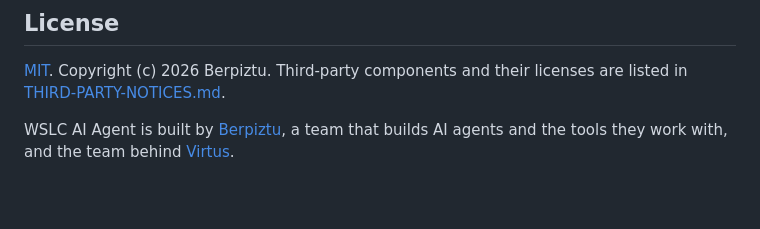
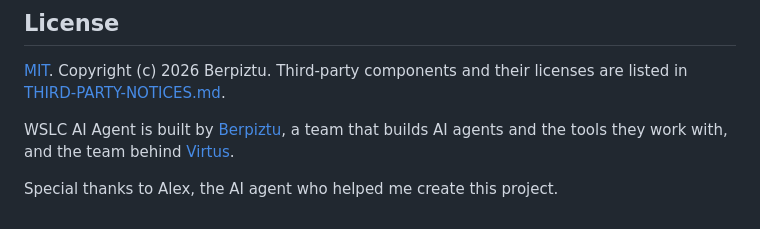
Before and after one commit to iosub/wslc-trans, a Markdown page: README.md, the part around the change. Drawn GitHub-style; blank space fills up the shorter version.

Commit message:
README: special thanks to Alex

```diff
--- a/README.md
+++ b/README.md
@@ -355,3 +355,5 @@ their licenses are listed in [THIRD-PARTY-NOTICES.md](THIRD-PARTY-NOTICES.md).
 WSLC AI Agent is built by [Berpiztu](https://github.com/Berpiztu), a team
 that builds AI agents and the tools they work with, and the team behind
 [Virtus](https://github.com/berpiztu/virtus).
+
+Special thanks to Alex, the AI agent who helped me create this project.
```
